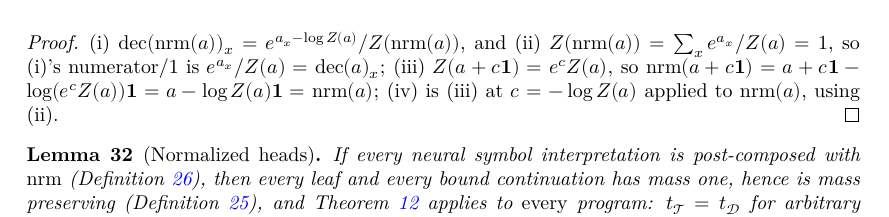
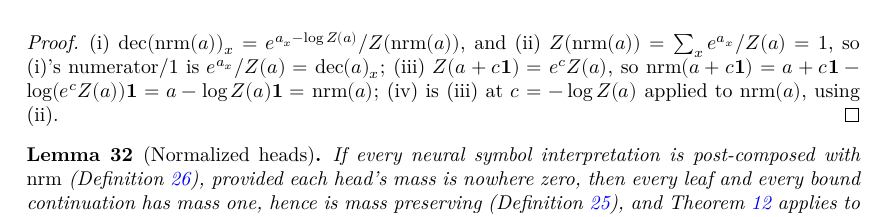
Before and after one commit to NeSyCat/NeSyCat.Mathematics, a LaTeX document (blueprint/src/print.tex, which reads blueprint/src/content.tex): part of page 22 of 24, cut so that both start at the same text. Compiled offline with XeLaTeX; a LaTeX package or settings file that is missing is left out.

Commit message:
Formalize quantifier nestability, columns, pointwise-eval program model; normalizer erratum (C3-B4b)
Escalation-seat delivery on the three amber items plus the ruled
document correction, all at their strongest honest scope, no env
newly marked (honest amber; full analysis in
.foreman/scratch/C3-B4b-report.md):

- lem:quantifier-nestable: NEW GrammaticalLayer/QuantifierNestable.lean
  proves the env's proof at combinator level (Nestable/SymmetricFamily
  predicates, classical points, cast-free tail-first tensor-power
  block machinery, simQuant_peel inductive step, simQuant_nest
  simultaneous-equals-iterated). Env unmarked: kernel-checked need for
  a classical-enumeration proviso (iterated copies an inserted state,
  simultaneous inserts fresh ones; CD states are not copyable) and the
  Id-marked case needs strength laws StrongCatInterpretation lacks.
- lem:quantifier-columns-nestable: NEW GrammaticalLayer/
  QuantifierColumns.lean proves foldFam_nestable (associativity) and
  foldFam_symmetric (commutativity) generically over the category of
  sets and instantiates all six columns (max/sum/prod on NNReal, min
  on unitInterval, log twins on LogS via lem:log-iso's transported
  semiring). Env unmarked pending LEAD carrier adjudication.
- thm:pointwise-eval-kleisli: NEW StatisticalLayer/Batching/
  PointwiseKleisli.lean proves ev_i-commutation for the BatchProgram
  feed-forward model (PulloutChain precedent) incl. the env's display
  equation runBatch_apply; env unmarked (abstract Fm.sem instantiation
  at a Type CD-instance is the recorded remainder).
- Erratum riders (C3-B9, kernel-verified, LEAD-ruled):
  lem:normalizer-props (ii) gains "whenever Z(a) > 0";
  lem:normalized-heads gains "provided each head's mass is nowhere
  zero"; adjacent % erratum comments.

Gates: check.sh GREEN; blueprint.sh GREEN (89 envs, 85 names, census
542/85/457/0, registry 9, mirror 15/0); pdf+web rebuilt, 0 overfull.
Sorry count: 0 before, 0 after.

Co-Authored-By: Claude Fable 5 <noreply@anthropic.com>

```diff
--- a/blueprint/src/content.tex
+++ b/blueprint/src/content.tex
@@ -2522,9 +2524,12 @@ to $\nrm(a)$, using (ii).
 \label{lem:normalized-heads}
 \lean{NeSyCat.normalized_heads}
 \leanok
+% Erratum (C3-B9, kernel-verified): the unconditioned claim fails at the
+% zero vector; real heads (finite logits) always satisfy the proviso.
 If every neural symbol interpretation is post-composed with $\nrm$
-(Definition~\ref{def:normalizer}), then every leaf and every bound
-continuation has mass one, hence is mass preserving
+(Definition~\ref{def:normalizer}), provided each head's mass is nowhere
+zero, then every leaf and every bound continuation has mass one, hence
+is mass preserving
 (Definition~\ref{def:mass-preserving}), and Theorem~\ref{thm:pullout}
 applies to \emph{every} program: $t_{\Tmon} = t_{\Dmon}$ for arbitrary
 chains of neural symbols. By property (i) of
```
Also changed, not shown: PROGRESS.md (+1 -0 lines), blueprint/src/content.tex (4 more changed lines), 4 other files.
